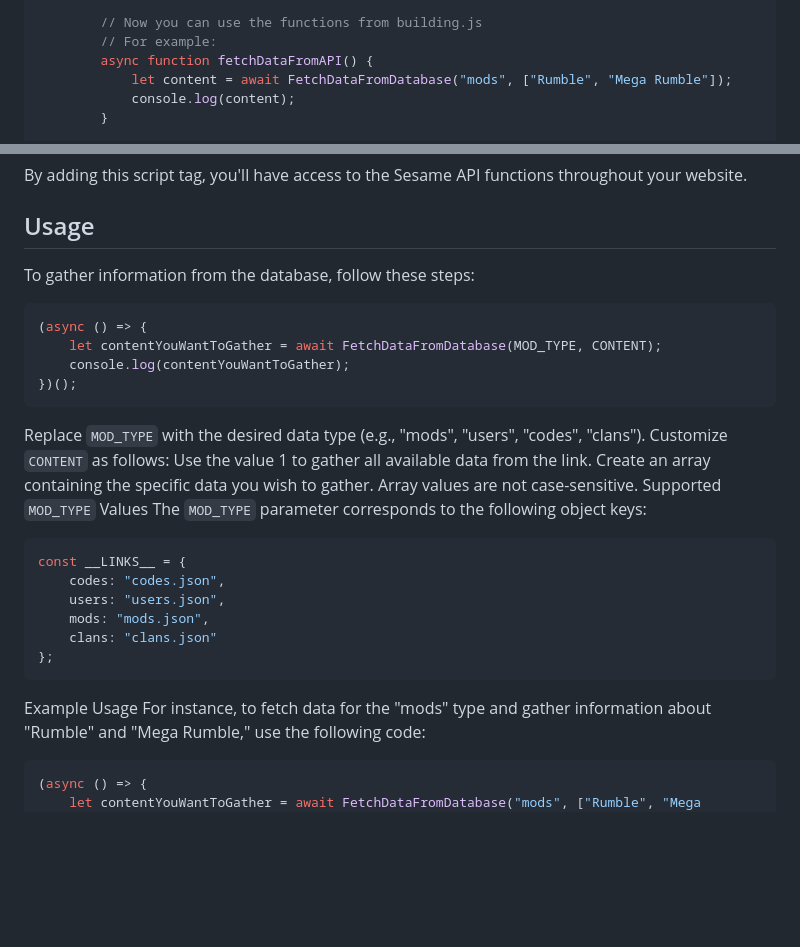
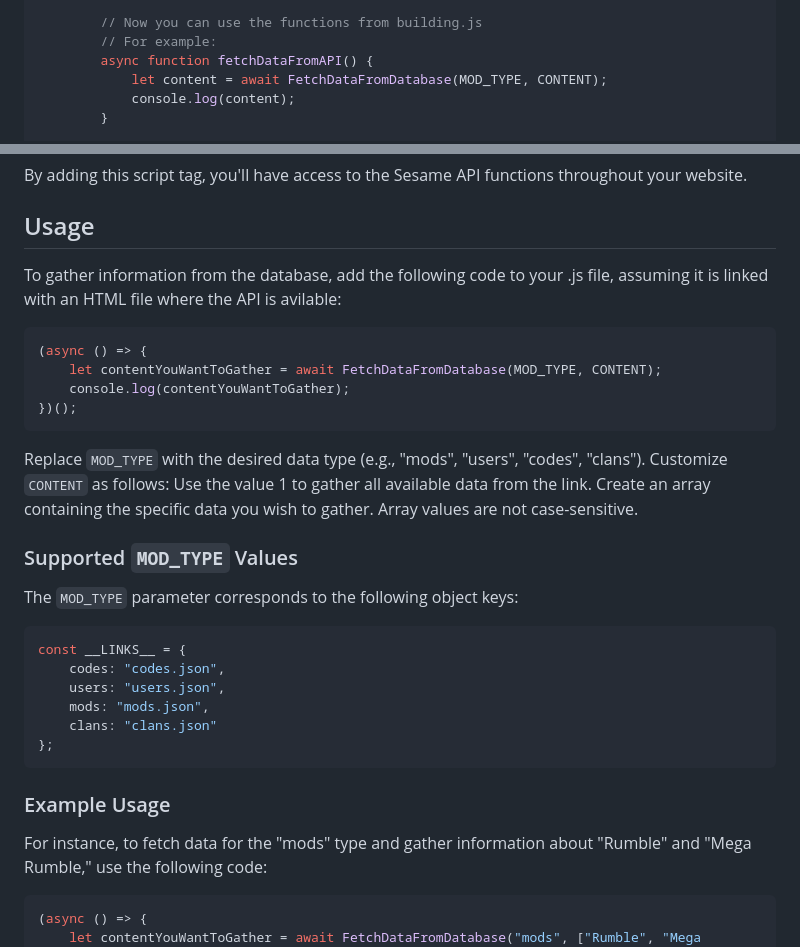
Before and after one commit to W0lfan/SesameAPI, a Markdown page: api/README.md, 2 parts joined by grey strips. GitHub-like rendering; blank space fills up the shorter version.

````diff
--- a/api/README.md
+++ b/api/README.md
@@ -21,7 +21,7 @@ fetch('https://raw.githubusercontent.com/W0lfan/Sesame/main/api/building.js')
         // Now you can use the functions from building.js
         // For example:
         async function fetchDataFromAPI() {
-            let content = await FetchDataFromDatabase("mods", ["Rumble", "Mega Rumble"]);
+            let content = await FetchDataFromDatabase(MOD_TYPE, CONTENT);
             console.log(content);
         }
 
@@ -43,7 +43,7 @@ By adding this script tag, you'll have access to the Sesame API functions throug
 
 ## Usage
 
-To gather information from the database, follow these steps:
+To gather information from the database, add the following code to your .js file, assuming it is linked with an HTML file where the API is avilable:
 
 ```javascript
 (async () => {
@@ -55,7 +55,9 @@ Replace `MOD_TYPE` with the desired data type (e.g., "mods", "users", "codes", "
 Customize `CONTENT` as follows:
 Use the value 1 to gather all available data from the link.
 Create an array containing the specific data you wish to gather. Array values are not case-sensitive.
-Supported `MOD_TYPE` Values
+
+### Supported `MOD_TYPE` Values
+
 The `MOD_TYPE` parameter corresponds to the following object keys:
 
 ```javascript
@@ -66,7 +68,8 @@ const __LINKS__ = {
     clans: "clans.json"
 };
 ```
-Example Usage
+
+### Example Usage
 For instance, to fetch data for the "mods" type and gather information about "Rumble" and "Mega Rumble," use the following code:
 
 ```javascript
````
